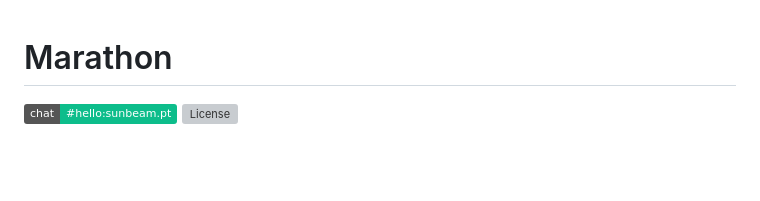
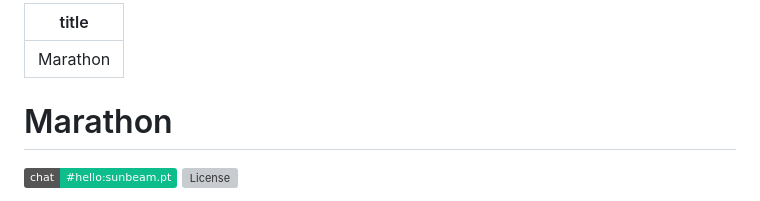
Before and after one commit to r3t-studios/marathon, a Markdown page: README.md, the part around the change. GitHub-like rendering; badges without logos; blank space fills up the shorter version; grey boxes are pictures that could not be loaded.

Commit message:
docs: add frontmatter titles for docs portal rendering

```diff
--- a/README.md
+++ b/README.md
@@ -1,3 +1,7 @@
+---
+title: Marathon
+---
+
 # Marathon
 
 [![Matrix](https://img.shields.io/badge/chat-%23hello%3Asunbeam.pt-0dbd8b?logo=matrix)](https://matrix.to/#/#hello:sunbeam.pt)
```
